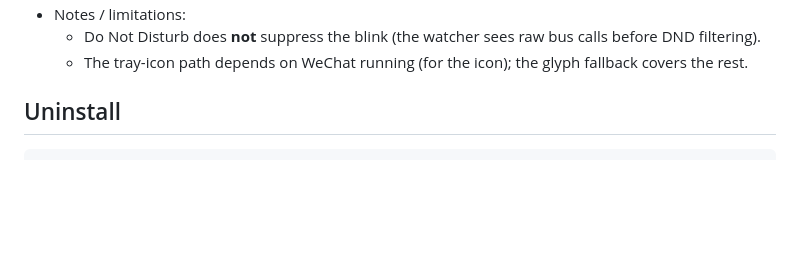
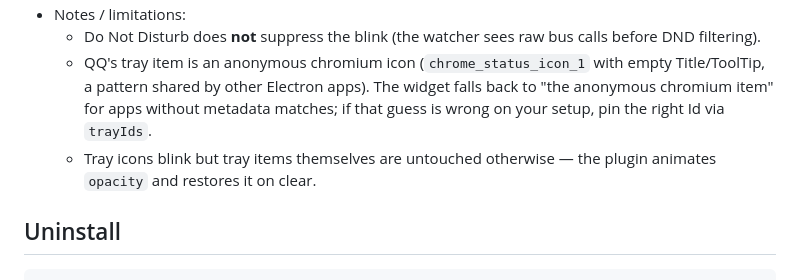
Before and after one commit to xiyeming/omarchy-wechat-alert, a Markdown page: README.md, the part around one of its changes. Rendered like a GitHub page; blank space fills up the shorter version.

```diff
--- a/README.md
+++ b/README.md
@@ -75,8 +84,13 @@ Override the matched notification `app_name` in `~/.config/omarchy/shell.json`
 - Notes / limitations:
   - Do Not Disturb does **not** suppress the blink (the watcher sees raw bus
     calls before DND filtering).
-  - The tray-icon path depends on WeChat running (for the icon); the glyph
-    fallback covers the rest.
+  - QQ's tray item is an anonymous chromium icon (`chrome_status_icon_1` with
+    empty Title/ToolTip, a pattern shared by other Electron apps). The widget
+    falls back to "the anonymous chromium item" for apps without metadata
+    matches; if that guess is wrong on your setup, pin the right Id via
+    `trayIds`.
+  - Tray icons blink but tray items themselves are untouched otherwise — the
+    plugin animates `opacity` and restores it on clear.
 
 ## Uninstall
 
```
Also changed, not shown: other parts of README.md (+33 -24 lines), docs/blink-bright.png, docs/blink-dim.png, 2 other files.
